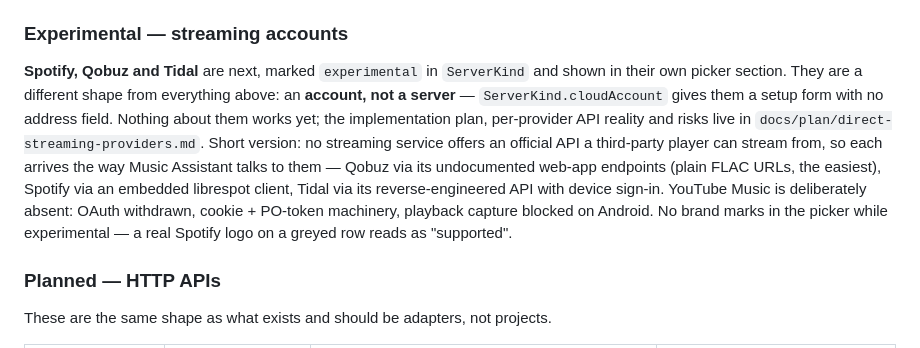
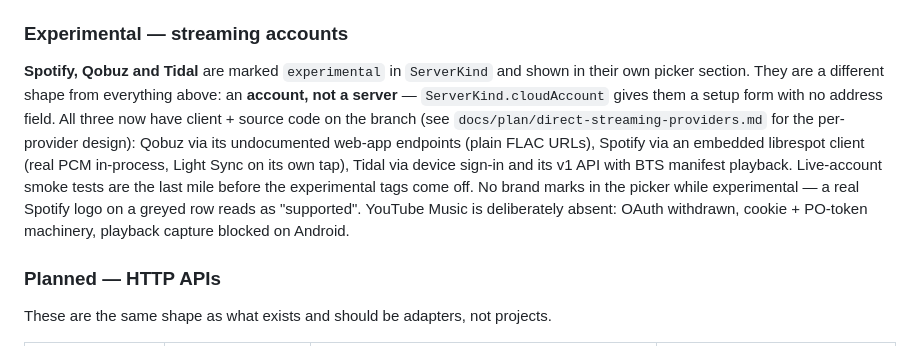
Before and after one commit to engabd11/CAMusic, a Markdown page: docs/providers.md, the part around the change. Drawn GitHub-style.

```diff
--- a/docs/providers.md
+++ b/docs/providers.md
@@ -143,17 +143,17 @@ seconds until plex.tv hands back a token or the user gives up.
 
 ### Experimental — streaming accounts
 
-**Spotify, Qobuz and Tidal** are next, marked `experimental` in `ServerKind` and shown in
-their own picker section. They are a different shape from everything above: an **account,
-not a server** — `ServerKind.cloudAccount` gives them a setup form with no address field.
-Nothing about them works yet; the implementation plan, per-provider API reality and risks
-live in `docs/plan/direct-streaming-providers.md`. Short version: no streaming service
-offers an official API a third-party player can stream from, so each arrives the way Music
-Assistant talks to them — Qobuz via its undocumented web-app endpoints (plain FLAC URLs,
-the easiest), Spotify via an embedded librespot client, Tidal via its reverse-engineered
-API with device sign-in. YouTube Music is deliberately absent: OAuth withdrawn, cookie +
-PO-token machinery, playback capture blocked on Android. No brand marks in the picker
-while experimental — a real Spotify logo on a greyed row reads as "supported".
+**Spotify, Qobuz and Tidal** are marked `experimental` in `ServerKind` and shown in their
+own picker section. They are a different shape from everything above: an **account, not a
+server** — `ServerKind.cloudAccount` gives them a setup form with no address field. All
+three now have client + source code on the branch (see
+`docs/plan/direct-streaming-providers.md` for the per-provider design): Qobuz via its
+undocumented web-app endpoints (plain FLAC URLs), Spotify via an embedded librespot
+client (real PCM in-process, Light Sync on its own tap), Tidal via device sign-in and its
+v1 API with BTS manifest playback. Live-account smoke tests are the last mile before the
+experimental tags come off. No brand marks in the picker while experimental — a real
+Spotify logo on a greyed row reads as "supported". YouTube Music is deliberately absent:
+OAuth withdrawn, cookie + PO-token machinery, playback capture blocked on Android.
 
 ### Planned — HTTP APIs
 
```
Also changed, not shown: README.md (+4 -1 lines), docs/plan/direct-streaming-providers.md (+17 -1 lines).
